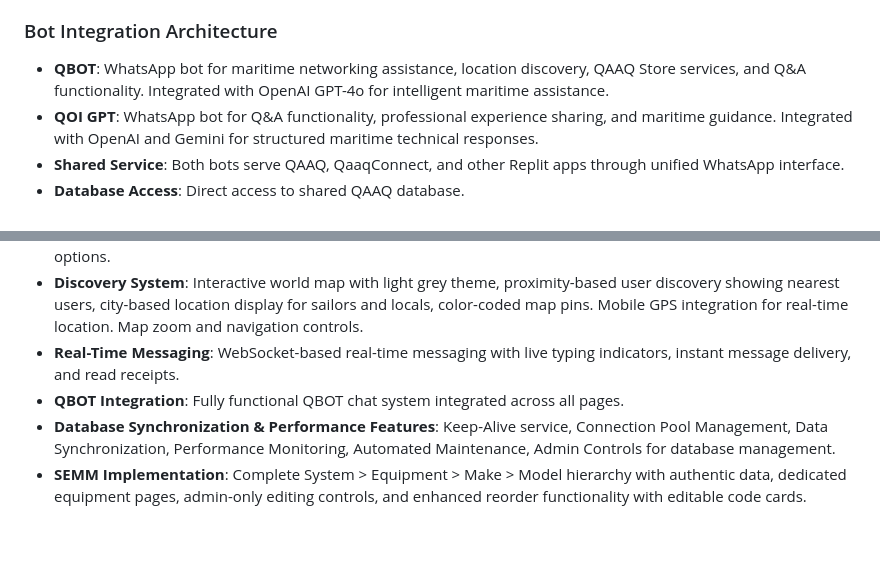
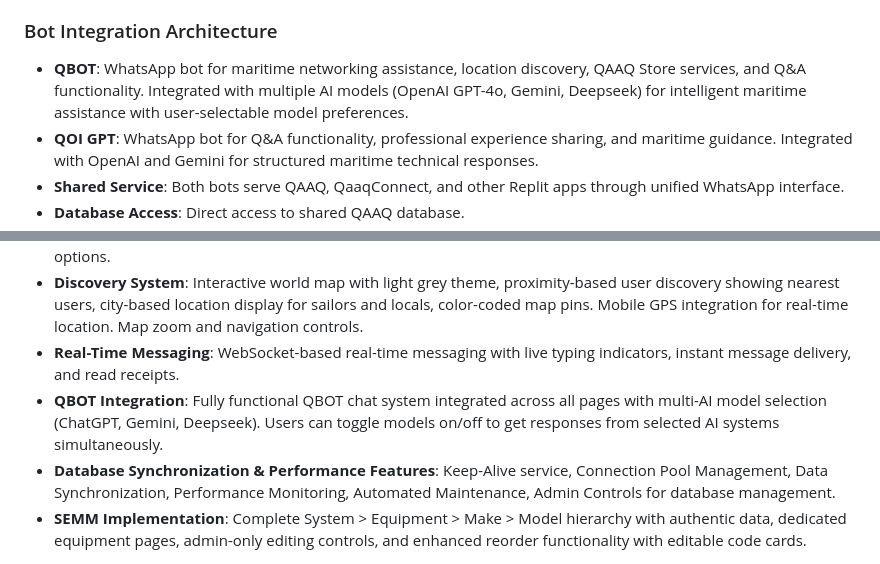
Before and after one commit to qaaqit/Qaaq1234, a Markdown page: replit.md, 2 parts joined by grey strips. Rendered like a GitHub page; blank space fills up the shorter version.

Commit message:
Enhance chatbot to support multiple AI models and user selection
Integrate multiple AI models (OpenAI, Gemini, Deepseek) into the QBOT and QOI GPT systems, allowing users to select and toggle preferred AI models for responses.

Replit-Commit-Author: Agent
Replit-Commit-Session-Id: 2b3fe3c7-00ff-42c1-a067-53e19abe3a15
Replit-Commit-Checkpoint-Type: full_checkpoint
Replit-Commit-Screenshot-Url: https://storage.googleapis.com/screenshot-production-us-central1/c826e82c-c32d-4829-9463-b0ff017b3bd2/2b3fe3c7-00ff-42c1-a067-53e19abe3a15/7AgBeHQ

```diff
--- a/replit.md
+++ b/replit.md
@@ -64,7 +64,7 @@ Enhanced Reorder System: Admin reorder modals now feature editable code cards al
 - **AI Token Management**: Configurable token limits system with admin controls for free (15-25 tokens) and premium users (50-100 tokens). Dynamic adjustment via admin dashboard with real-time database updates.
 
 ### Bot Integration Architecture
-- **QBOT**: WhatsApp bot for maritime networking assistance, location discovery, QAAQ Store services, and Q&A functionality. Integrated with OpenAI GPT-4o for intelligent maritime assistance.
+- **QBOT**: WhatsApp bot for maritime networking assistance, location discovery, QAAQ Store services, and Q&A functionality. Integrated with multiple AI models (OpenAI GPT-4o, Gemini, Deepseek) for intelligent maritime assistance with user-selectable model preferences.
 - **QOI GPT**: WhatsApp bot for Q&A functionality, professional experience sharing, and maritime guidance. Integrated with OpenAI and Gemini for structured maritime technical responses.
 - **Shared Service**: Both bots serve QAAQ, QaaqConnect, and other Replit apps through unified WhatsApp interface.
 - **Database Access**: Direct access to shared QAAQ database.
@@ -77,7 +77,7 @@ Enhanced Reorder System: Admin reorder modals now feature editable code cards al
 - **Social Features**: Post creation with content categories and location tagging, like/unlike functionality, author display options.
 - **Discovery System**: Interactive world map with light grey theme, proximity-based user discovery showing nearest users, city-based location display for sailors and locals, color-coded map pins. Mobile GPS integration for real-time location. Map zoom and navigation controls.
 - **Real-Time Messaging**: WebSocket-based real-time messaging with live typing indicators, instant message delivery, and read receipts.
-- **QBOT Integration**: Fully functional QBOT chat system integrated across all pages.
+- **QBOT Integration**: Fully functional QBOT chat system integrated across all pages with multi-AI model selection (ChatGPT, Gemini, Deepseek). Users can toggle models on/off to get responses from selected AI systems simultaneously.
 - **Database Synchronization & Performance Features**: Keep-Alive service, Connection Pool Management, Data Synchronization, Performance Monitoring, Automated Maintenance, Admin Controls for database management.
 - **SEMM Implementation**: Complete System > Equipment > Make > Model hierarchy with authentic data, dedicated equipment pages, admin-only editing controls, and enhanced reorder functionality with editable code cards.
 
```
